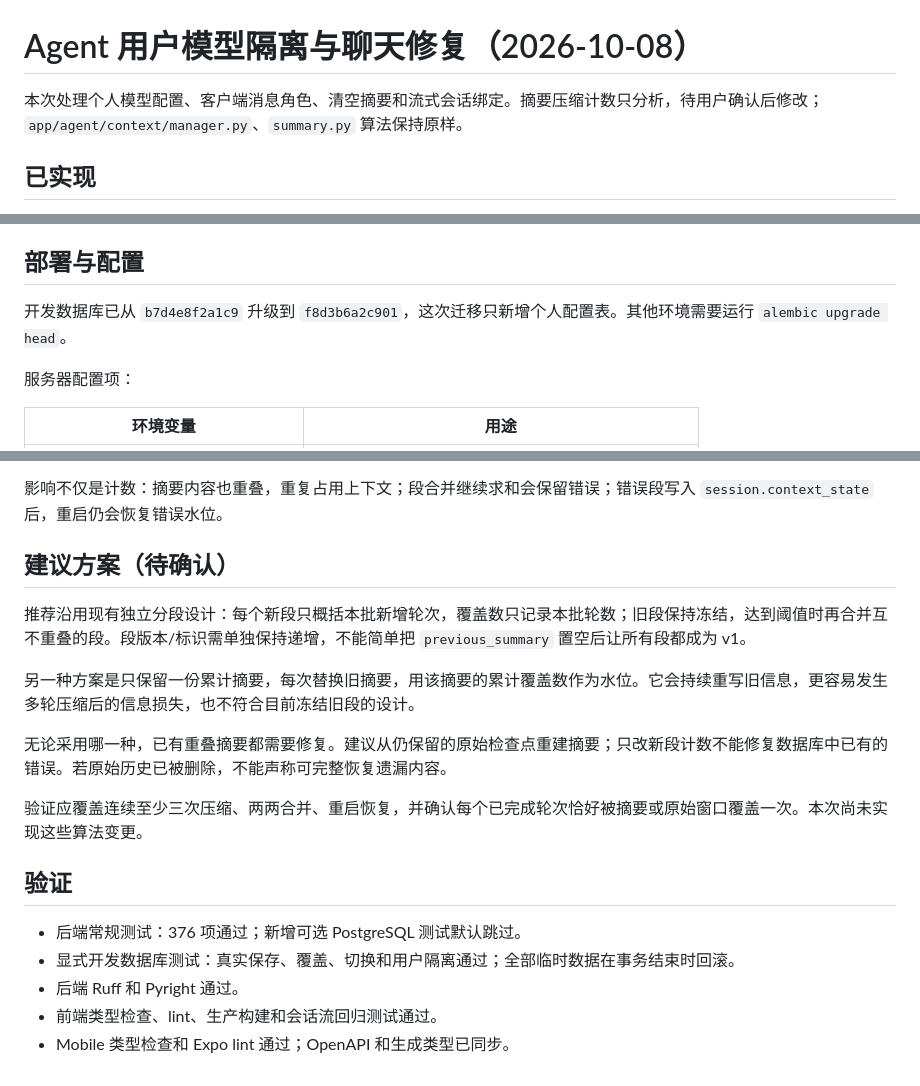
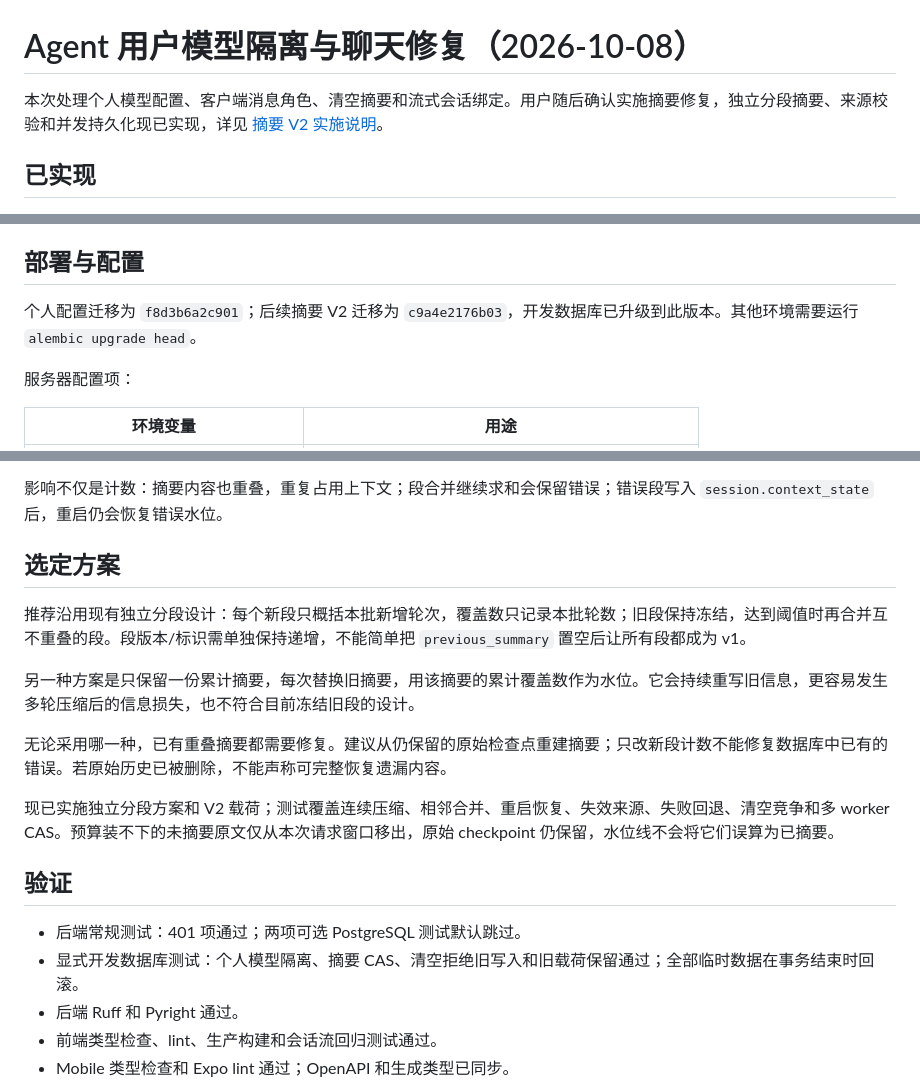
Before and after one commit to Aaiyang/fund_agent, a Markdown page: docs_zh/AGENT_FIXES_2026-10-08.md, 3 parts joined by grey strips. GitHub-like rendering.

Commit message:
docs(agent): 说明摘要 V2 策略与迁移验证

```diff
--- a/docs_zh/AGENT_FIXES_2026-10-08.md
+++ b/docs_zh/AGENT_FIXES_2026-10-08.md
@@ -1,6 +1,6 @@
 # Agent 用户模型隔离与聊天修复（2026-10-08）
 
-本次处理个人模型配置、客户端消息角色、清空摘要和流式会话绑定。摘要压缩计数只分析，待用户确认后修改；`app/agent/context/manager.py`、`summary.py` 算法保持原样。
+本次处理个人模型配置、客户端消息角色、清空摘要和流式会话绑定。用户随后确认实施摘要修复，独立分段摘要、来源校验和并发持久化现已实现，详见 [摘要 V2 实施说明](SUMMARY_V2_2026-10-08.md)。
 
 ## 已实现
 
@@ -14,7 +14,7 @@
 
 ## 部署与配置
 
-开发数据库已从 `b7d4e8f2a1c9` 升级到 `f8d3b6a2c901`，这次迁移只新增个人配置表。其他环境需要运行 `alembic upgrade head`。
+个人配置迁移为 `f8d3b6a2c901`；后续摘要 V2 迁移为 `c9a4e2176b03`，开发数据库已升级到此版本。其他环境需要运行 `alembic upgrade head`。
 
 服务器配置项：
 
@@ -49,7 +49,7 @@
 
 影响不仅是计数：摘要内容也重叠，重复占用上下文；段合并继续求和会保留错误；错误段写入 `session.context_state` 后，重启仍会恢复错误水位。
 
-## 建议方案（待确认）
+## 选定方案
 
 推荐沿用现有独立分段设计：每个新段只概括本批新增轮次，覆盖数只记录本批轮数；旧段保持冻结，达到阈值时再合并互不重叠的段。段版本/标识需单独保持递增，不能简单把 `previous_summary` 置空后让所有段都成为 v1。
 
@@ -57,12 +57,12 @@
 
 无论采用哪一种，已有重叠摘要都需要修复。建议从仍保留的原始检查点重建摘要；只改新段计数不能修复数据库中已有的错误。若原始历史已被删除，不能声称可完整恢复遗漏内容。
 
-验证应覆盖连续至少三次压缩、两两合并、重启恢复，并确认每个已完成轮次恰好被摘要或原始窗口覆盖一次。本次尚未实现这些算法变更。
+现已实施独立分段方案和 V2 载荷；测试覆盖连续压缩、相邻合并、重启恢复、失效来源、失败回退、清空竞争和多 worker CAS。预算装不下的未摘要原文仅从本次请求窗口移出，原始 checkpoint 仍保留，水位线不会将它们误算为已摘要。
 
 ## 验证
 
-- 后端常规测试：376 项通过；新增可选 PostgreSQL 测试默认跳过。
-- 显式开发数据库测试：真实保存、覆盖、切换和用户隔离通过；全部临时数据在事务结束时回滚。
+- 后端常规测试：401 项通过；两项可选 PostgreSQL 测试默认跳过。
+- 显式开发数据库测试：个人模型隔离、摘要 CAS、清空拒绝旧写入和旧载荷保留通过；全部临时数据在事务结束时回滚。
 - 后端 Ruff 和 Pyright 通过。
 - 前端类型检查、lint、生产构建和会话流回归测试通过。
 - Mobile 类型检查和 Expo lint 通过；OpenAPI 和生成类型已同步。
```
Also changed, not shown: other parts of docs_zh/AGENT_FIXES_2026-10-08.md (+1 -1 lines), docs_zh/SUMMARY_V2_2026-10-08.md (added, +54 -0 lines).
